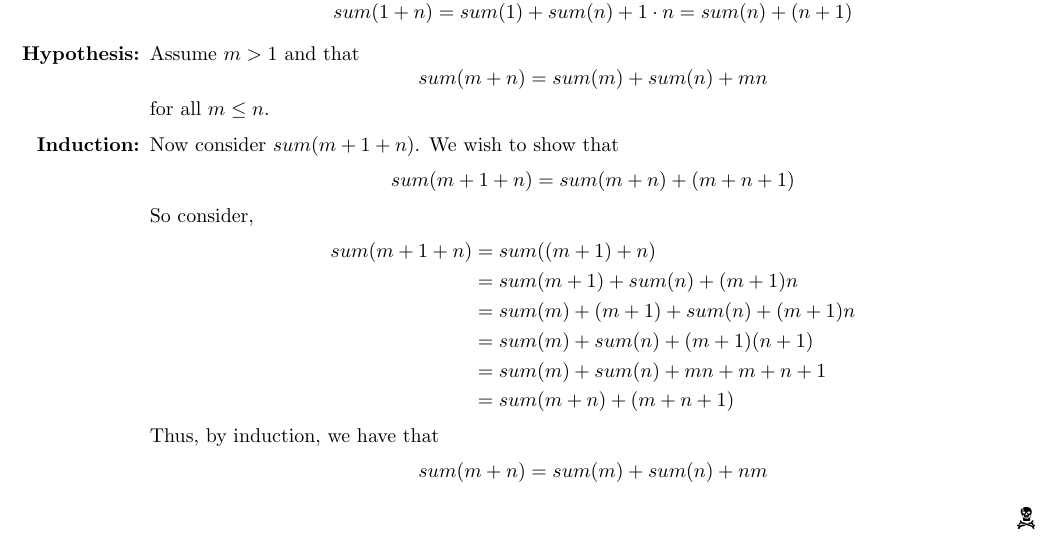
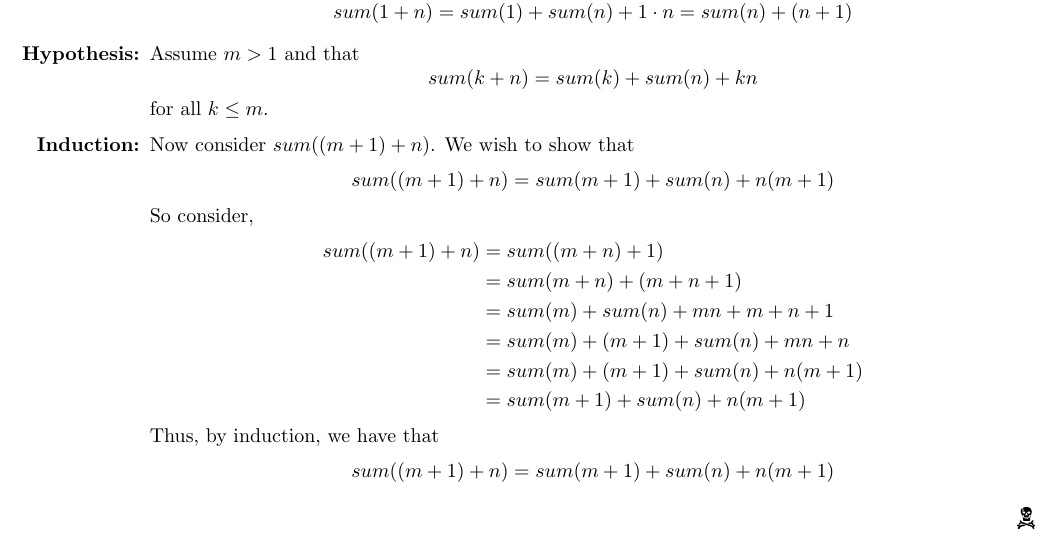
Before and after one commit to Notgnoshi/theory-of-computation, a LaTeX problem sheet (homework/hw1/hw1.tex): part of page 2 of 4, cut so that both start at the same text. Compiled offline with pdfLaTeX.

Commit message:
Fix induction proof

```diff
--- a/homework/hw1/hw1.tex
+++ b/homework/hw1/hw1.tex
@@ -95,21 +95,21 @@ contents of $B$; thus $A$ is also a subset of $B$.
         \item[\textbf{Base Case:}] Clearly,
               \[sum(1 + n) = sum(1) + sum(n) + 1 \cdot n = sum(n) + (n + 1)\]
         \item[\textbf{Hypothesis:}] Assume $m > 1$ and that
-              \[sum(m + n) = sum(m) + sum(n) + mn\]
-              for all $m \leq n$.
-        \item[\textbf{Induction:}] Now consider $sum(m + 1 + n)$. We wish to show that
-              \[sum(m + 1 + n) = sum(m + n) + (m + n + 1)\]
+              \[sum(k + n) = sum(k) + sum(n) + kn\]
+              for all $k \leq m$.
+        \item[\textbf{Induction:}] Now consider $sum((m + 1) + n)$. We wish to show that
+              \[sum((m + 1) + n) = sum(m + 1) + sum(n) + n(m + 1)\]
               So consider,
               \begin{align*}
-                  sum(m + 1 + n) & = sum((m + 1) + n)                     \\
-                                 & = sum(m + 1) + sum(n) + (m + 1)n       \\
-                                 & = sum(m) + (m + 1) + sum(n) + (m + 1)n \\
-                                 & = sum(m) + sum(n) + (m + 1)(n + 1)     \\
-                                 & = sum(m) + sum(n) + mn + m + n + 1     \\
-                                 & = sum(m + n) + (m + n + 1)
+                  sum((m + 1) + n) & = sum((m + n) + 1)                     \\
+                                   & = sum(m + n) + (m + n + 1)             \\
+                                   & = sum(m) + sum(n) + mn + m + n + 1     \\
+                                   & = sum(m) + (m + 1) + sum(n) + mn + n   \\
+                                   & = sum(m) + (m + 1) + sum(n) + n(m + 1) \\
+                                   & = sum(m + 1) + sum(n) + n(m + 1)
               \end{align*}
               Thus, by induction, we have that
-              \[sum(m + n) = sum(m) + sum(n) + nm\]
+              \[sum((m + 1) + n) = sum(m + 1) + sum(n) + n(m + 1)\]
     \end{itemize}
 \end{proof}
 
```
